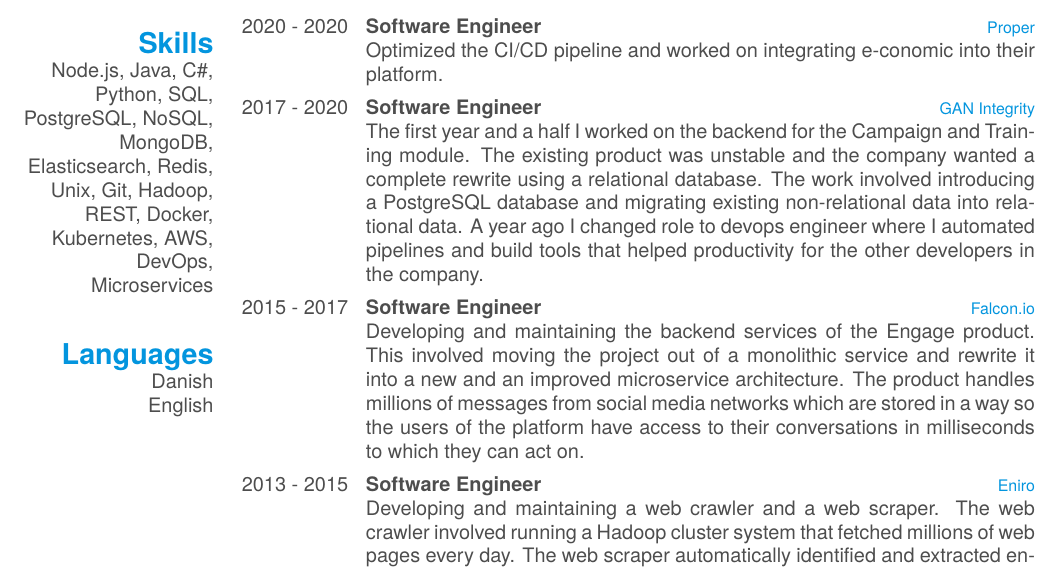
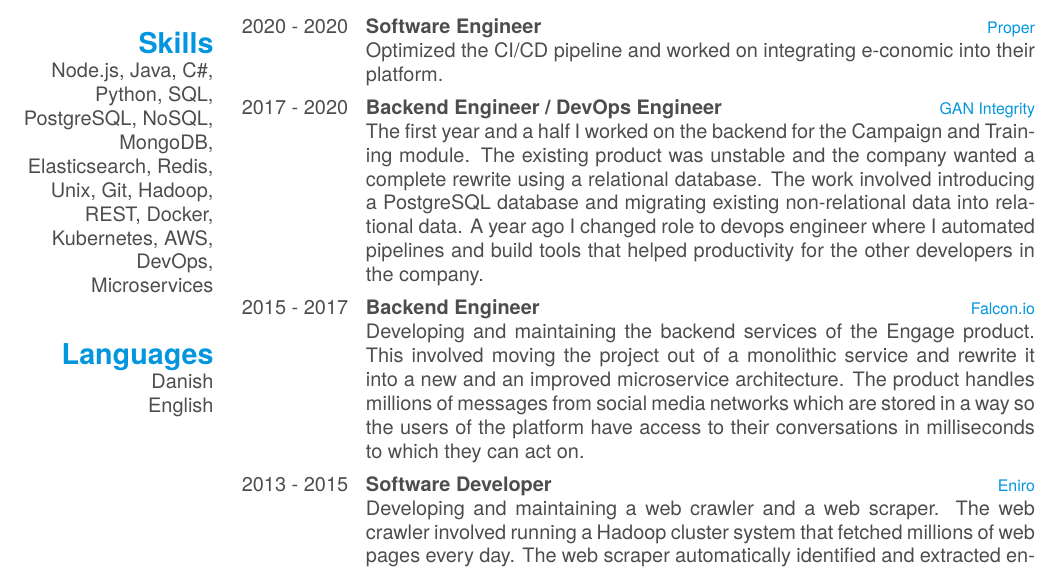
Before and after one commit to Mads-Andersen/madsandersen.net, a LaTeX CV (cv/cv.tex): part of the page, cut so that both start at the same text. Compiled offline with XeLaTeX; a missing font is replaced by an installed copy or a similar font.

Commit message:
Update titles

```diff
--- a/cv/cv.tex
+++ b/cv/cv.tex
@@ -92,19 +92,19 @@ Software engineer with a mindset for solving challenging problems. Main skills a
     {Optimized the CI/CD pipeline and worked on integrating e-conomic into their platform.}
     \entry
     {2017 - 2020}
-    {Software Engineer}
+    {Backend Engineer / DevOps Engineer}
     {GAN Integrity}
     {The first year and a half I worked on the backend for the Campaign and Training module. The existing product was unstable and the company wanted a complete rewrite using a relational database.
     The work involved introducing a PostgreSQL database and migrating existing non-relational data into relational data.
     A year ago I changed role to devops engineer where I automated pipelines and build tools that helped productivity for the other developers in the company.}
     \entry
     {2015 - 2017}
-    {Software Engineer}
+    {Backend Engineer}
     {Falcon.io}
     {Developing and maintaining the backend services of the Engage product. This involved moving the project out of a monolithic service and rewrite it into a new and an improved microservice architecture. The product handles millions of messages from social media networks which are stored in a way so the users of the platform have access to their conversations in milliseconds to which they can act on.}
     \entry
     {2013 - 2015}
-    {Software Engineer}
+    {Software Developer}
     {Eniro}
     {Developing and maintaining a web crawler and a web scraper. The web crawler involved running a Hadoop cluster system that fetched millions of web pages every day. The web scraper automatically identified and extracted entities from the web pages that were fetched by the web crawler.}
     \entry
```
